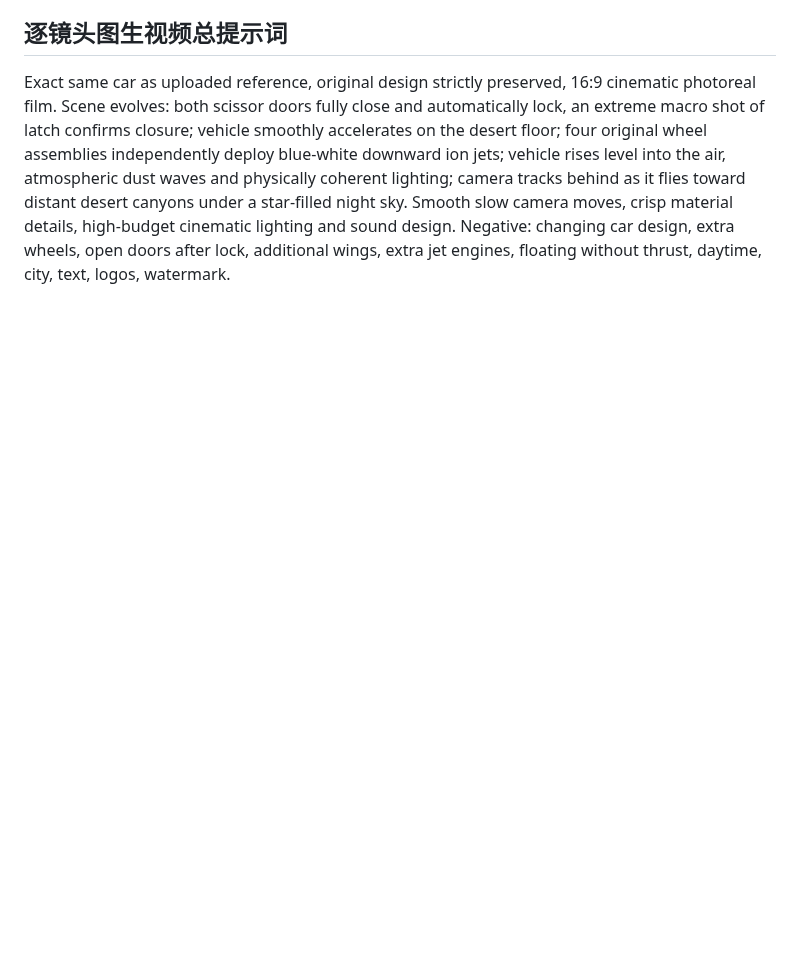
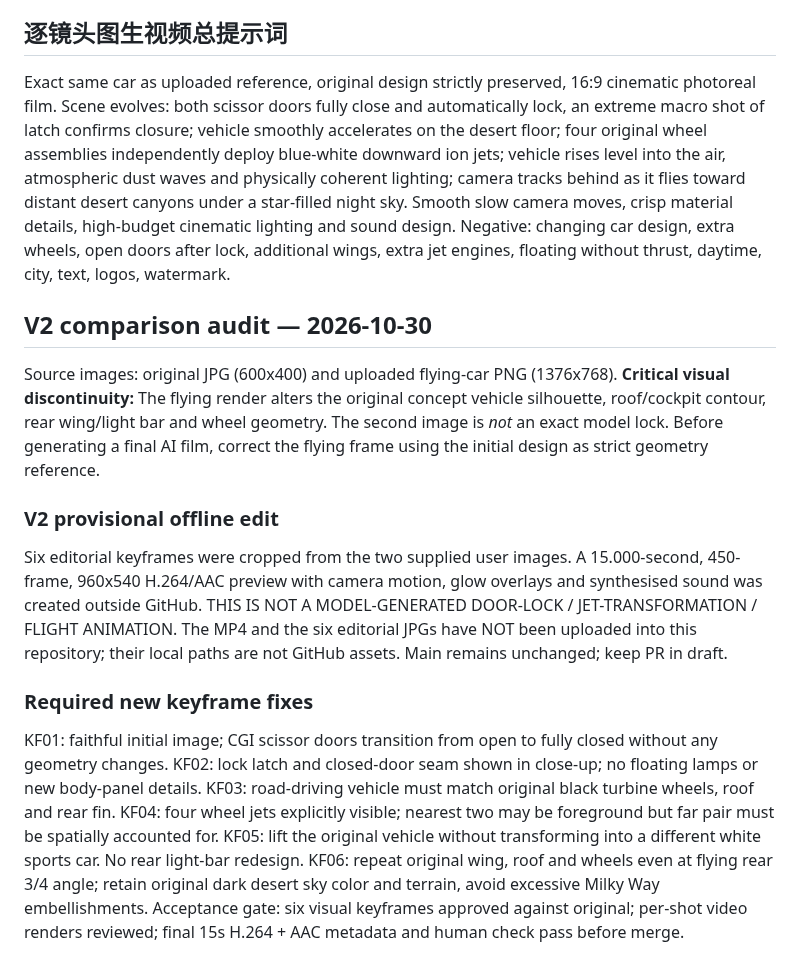
Before and after one commit to huuchaujfj102-beep/5588a, a Markdown page: projects/flying-car-15s/storyboard.md, the part around the change. Drawn GitHub-style; blank space fills up the shorter version.

Commit message:
docs: audit original vs flying car geometry and specify V2 corrections

```diff
--- a/projects/flying-car-15s/storyboard.md
+++ b/projects/flying-car-15s/storyboard.md
@@ -34,3 +34,19 @@
 
 ## 逐镜头图生视频总提示词
 Exact same car as uploaded reference, original design strictly preserved, 16:9 cinematic photoreal film. Scene evolves: both scissor doors fully close and automatically lock, an extreme macro shot of latch confirms closure; vehicle smoothly accelerates on the desert floor; four original wheel assemblies independently deploy blue-white downward ion jets; vehicle rises level into the air, atmospheric dust waves and physically coherent lighting; camera tracks behind as it flies toward distant desert canyons under a star-filled night sky. Smooth slow camera moves, crisp material details, high-budget cinematic lighting and sound design. Negative: changing car design, extra wheels, open doors after lock, additional wings, extra jet engines, floating without thrust, daytime, city, text, logos, watermark.
+
+## V2 comparison audit — 2026-10-30
+Source images: original JPG (600x400) and uploaded flying-car PNG (1376x768).
+**Critical visual discontinuity:** The flying render alters the original concept vehicle silhouette, roof/cockpit contour, rear wing/light bar and wheel geometry. The second image is *not* an exact model lock. Before generating a final AI film, correct the flying frame using the initial design as strict geometry reference.
+
+### V2 provisional offline edit
+Six editorial keyframes were cropped from the two supplied user images. A 15.000-second, 450-frame, 960x540 H.264/AAC preview with camera motion, glow overlays and synthesised sound was created outside GitHub. THIS IS NOT A MODEL-GENERATED DOOR-LOCK / JET-TRANSFORMATION / FLIGHT ANIMATION. The MP4 and the six editorial JPGs have NOT been uploaded into this repository; their local paths are not GitHub assets. Main remains unchanged; keep PR in draft.
+
+### Required new keyframe fixes
+KF01: faithful initial image; CGI scissor doors transition from open to fully closed without any geometry changes.
+KF02: lock latch and closed-door seam shown in close-up; no floating lamps or new body-panel details.
+KF03: road-driving vehicle must match original black turbine wheels, roof and rear fin.
+KF04: four wheel jets explicitly visible; nearest two may be foreground but far pair must be spatially accounted for.
+KF05: lift the original vehicle without transforming into a different white sports car. No rear light-bar redesign.
+KF06: repeat original wing, roof and wheels even at flying rear 3/4 angle; retain original dark desert sky color and terrain, avoid excessive Milky Way embellishments.
+Acceptance gate: six visual keyframes approved against original; per-shot video renders reviewed; final 15s H.264 + AAC metadata and human check pass before merge.
```
